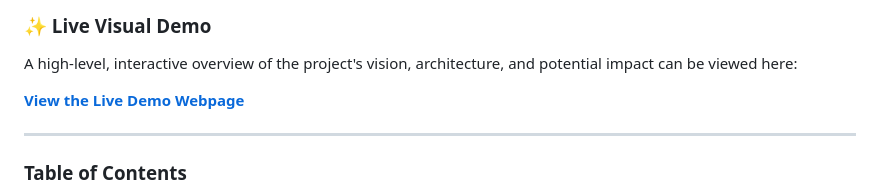
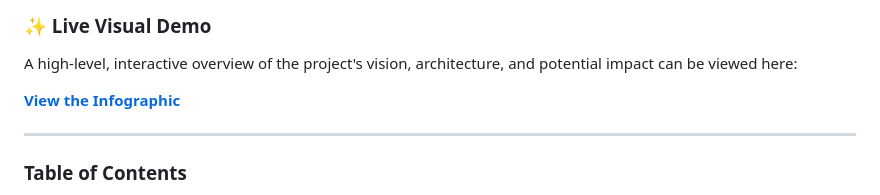
Before and after one commit to asq-sheriff/lilo-emotional-companion, a Markdown page: README.md, the part around the change. GitHub-like rendering.

```diff
--- a/README.md
+++ b/README.md
@@ -8,7 +8,7 @@
 
 A high-level, interactive overview of the project's vision, architecture, and potential impact can be viewed here:
 
-**[View the Live Demo Webpage](https://asq-sheriff.github.io/lilo-emotional-companion/)**
+**[View the Infographic](https://asq-sheriff.github.io/lilo-emotional-companion/)**
 
 ---
 
```
